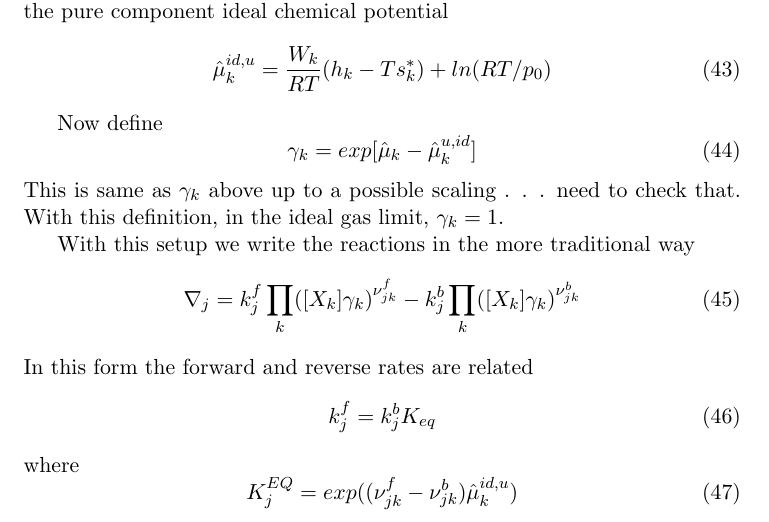
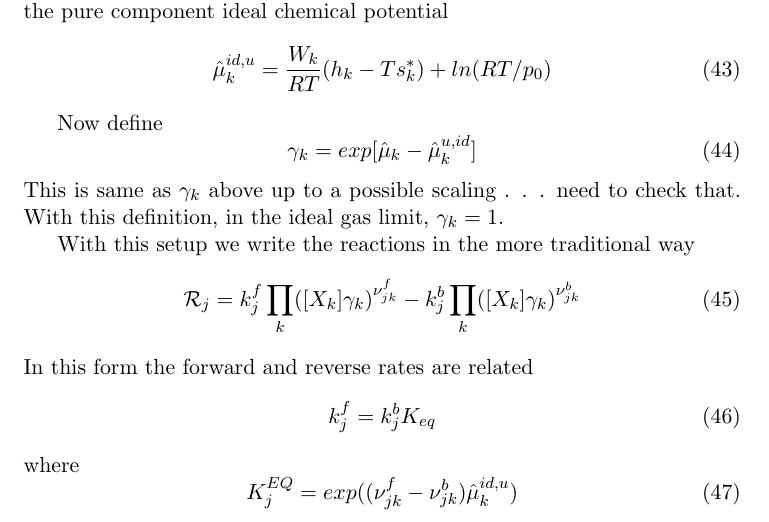
Before and after one commit to drummerdoc/Non_ideal, a LaTeX document (nonideal.tex): part of page 18 of 34, cut so that both start at the same text. Compiled offline with pdfLaTeX.

Commit message:
symbol for rate

```diff
--- a/nonideal.tex
+++ b/nonideal.tex
@@ -1005,7 +1005,7 @@ With this definition, in the ideal gas limit, $\gamma_k = 1$.
 
 With this setup we write the reactions in the more traditional way
 \begin{equation}
-\mathcal{r}_j = k_j^f \prod_k ([X_k]\gamma_k)^{\nu_{jk}^f}
+\mathcal{R}_j = k_j^f \prod_k ([X_k]\gamma_k)^{\nu_{jk}^f}
 - k_j^b \prod_k ([X_k] \gamma_k)^{\nu_{jk}^b}
 \end{equation}
 In this form the forward and reverse rates are related
```
